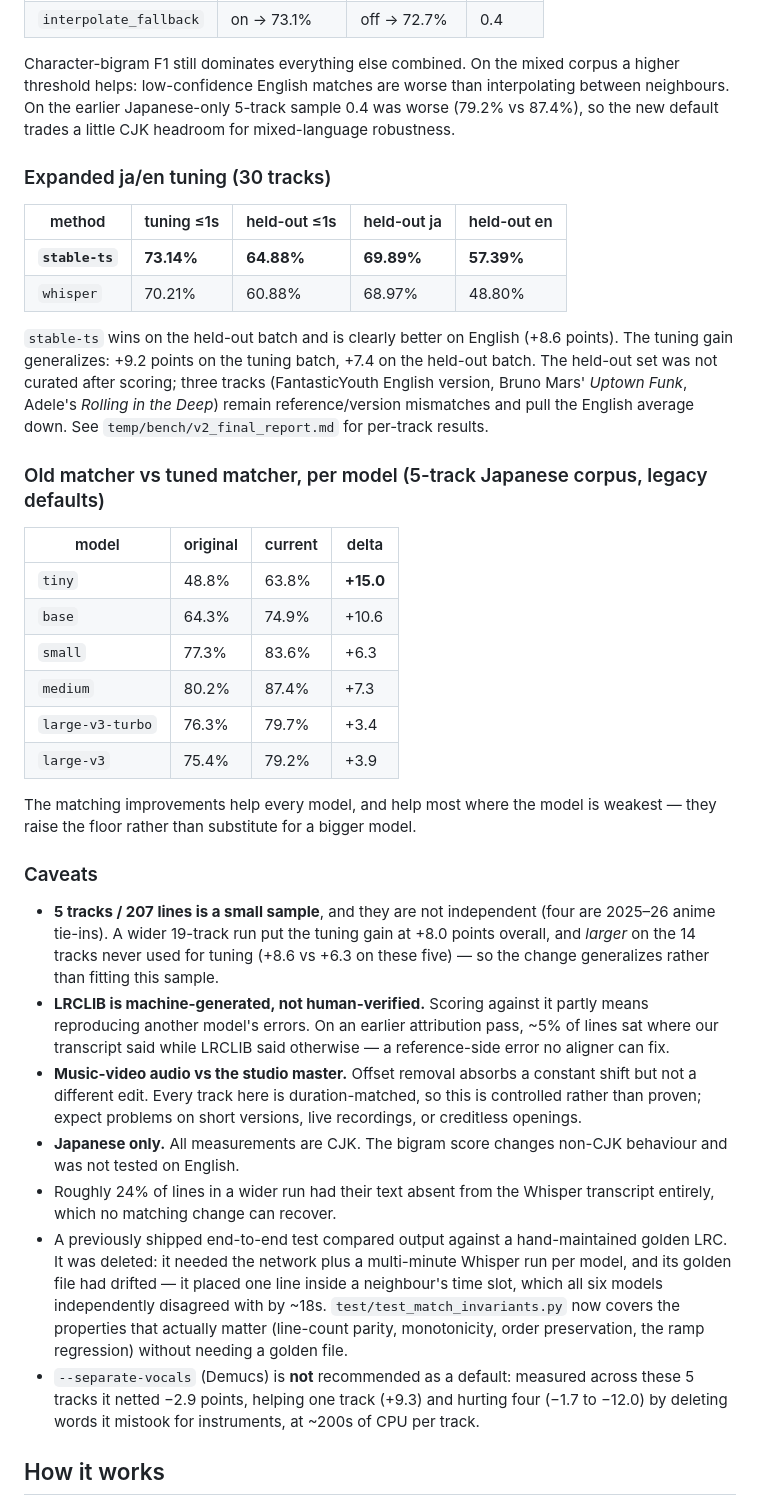
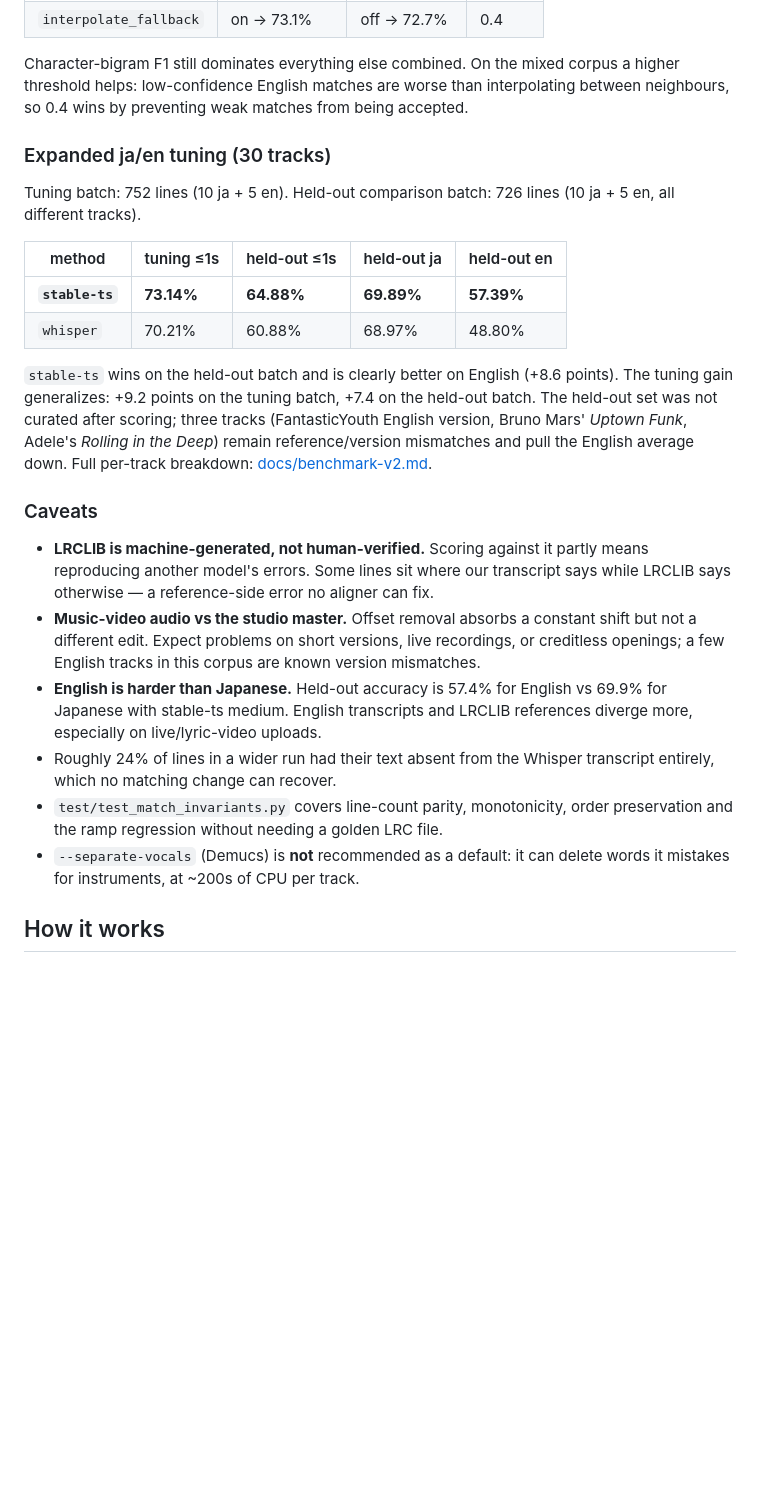
Before and after one commit to PixelAxolotl/lrc-sync, a Markdown page: README.md, the part around one of its changes. Drawn GitHub-style; blank space fills up the shorter version.

```diff
--- a/README.md
+++ b/README.md
@@ -233,11 +158,13 @@ ja/en batch (726 lines). With stable-ts medium the selected config scored
 
 Character-bigram F1 still dominates everything else combined. On the mixed
 corpus a higher threshold helps: low-confidence English matches are worse than
-interpolating between neighbours. On the earlier Japanese-only 5-track sample
-0.4 was worse (79.2% vs 87.4%), so the new default trades a little CJK headroom
-for mixed-language robustness.
+interpolating between neighbours, so 0.4 wins by preventing weak matches from
+being accepted.
 
 ### Expanded ja/en tuning (30 tracks)
+
+Tuning batch: 752 lines (10 ja + 5 en). Held-out comparison batch: 726 lines
+(10 ja + 5 en, all different tracks).
 
 | method | tuning ≤1s | held-out ≤1s | held-out ja | held-out en |
 |---|---|---|---|---|
@@ -249,52 +176,26 @@ for mixed-language robustness.
 +7.4 on the held-out batch. The held-out set was not curated after scoring;
 three tracks (FantasticYouth English version, Bruno Mars' *Uptown Funk*, Adele's
 *Rolling in the Deep*) remain reference/version mismatches and pull the English
-average down. See `temp/bench/v2_final_report.md` for per-track results.
-
-### Old matcher vs tuned matcher, per model (5-track Japanese corpus, legacy defaults)
-
-| model | original | current | delta |
-|---|---|---|---|
-| `tiny` | 48.8% | 63.8% | **+15.0** |
-| `base` | 64.3% | 74.9% | +10.6 |
-| `small` | 77.3% | 83.6% | +6.3 |
-| `medium` | 80.2% | 87.4% | +7.3 |
-| `large-v3-turbo` | 76.3% | 79.7% | +3.4 |
-| `large-v3` | 75.4% | 79.2% | +3.9 |
-
-The matching improvements help every model, and help most where the model is
-weakest — they raise the floor rather than substitute for a bigger model.
+average down. Full per-track breakdown: [docs/benchmark-v2.md](docs/benchmark-v2.md).
 
 ### Caveats
 
-- **5 tracks / 207 lines is a small sample**, and they are not independent
-  (four are 2025–26 anime tie-ins). A wider 19-track run put the tuning gain at
-  +8.0 points overall, and *larger* on the 14 tracks never used for tuning
-  (+8.6 vs +6.3 on these five) — so the change generalizes rather than fitting
-  this sample.
 - **LRCLIB is machine-generated, not human-verified.** Scoring against it partly
-  means reproducing another model's errors. On an earlier attribution pass,
-  ~5% of lines sat where our transcript said while LRCLIB said otherwise —
-  a reference-side error no aligner can fix.
+  means reproducing another model's errors. Some lines sit where our transcript
+  says while LRCLIB says otherwise — a reference-side error no aligner can fix.
 - **Music-video audio vs the studio master.** Offset removal absorbs a constant
-  shift but not a different edit. Every track here is duration-matched, so this
-  is controlled rather than proven; expect problems on short versions, live
-  recordings, or creditless openings.
-- **Japanese only.** All measurements are CJK. The bigram score changes
-  non-CJK behaviour and was not tested on English.
+  shift but not a different edit. Expect problems on short versions, live
+  recordings, or creditless openings; a few English tracks in this corpus are
+  known version mismatches.
+- **English is harder than Japanese.** Held-out accuracy is 57.4% for English
+  vs 69.9% for Japanese with stable-ts medium. English transcripts and LRCLIB
+  references diverge more, especially on live/lyric-video uploads.
 - Roughly 24% of lines in a wider run had their text absent from the Whisper
   transcript entirely, which no matching change can recover.
-- A previously shipped end-to-end test compared output against a hand-maintained
-  golden LRC. It was deleted: it needed the network plus a multi-minute Whisper
-  run per model, and its golden file had drifted — it placed one line inside a
-  neighbour's time slot, which all six models independently disagreed with by
-  ~18s. `test/test_match_invariants.py` now covers the properties that actually
-  matter (line-count parity, monotonicity, order preservation, the ramp
-  regression) without needing a golden file.
-- `--separate-vocals` (Demucs) is **not** recommended as a default: measured
-  across these 5 tracks it netted −2.9 points, helping one track (+9.3) and
-  hurting four (−1.7 to −12.0) by deleting words it mistook for instruments,
-  at ~200s of CPU per track.
+- `test/test_match_invariants.py` covers line-count parity, monotonicity, order
+  preservation and the ramp regression without needing a golden LRC file.
+- `--separate-vocals` (Demucs) is **not** recommended as a default: it can
+  delete words it mistakes for instruments, at ~200s of CPU per track.
 
 ## How it works
 
```
Also changed, not shown: other parts of README.md (+19 -94 lines), docs/benchmark-v2.md (added, +118 -0 lines).
